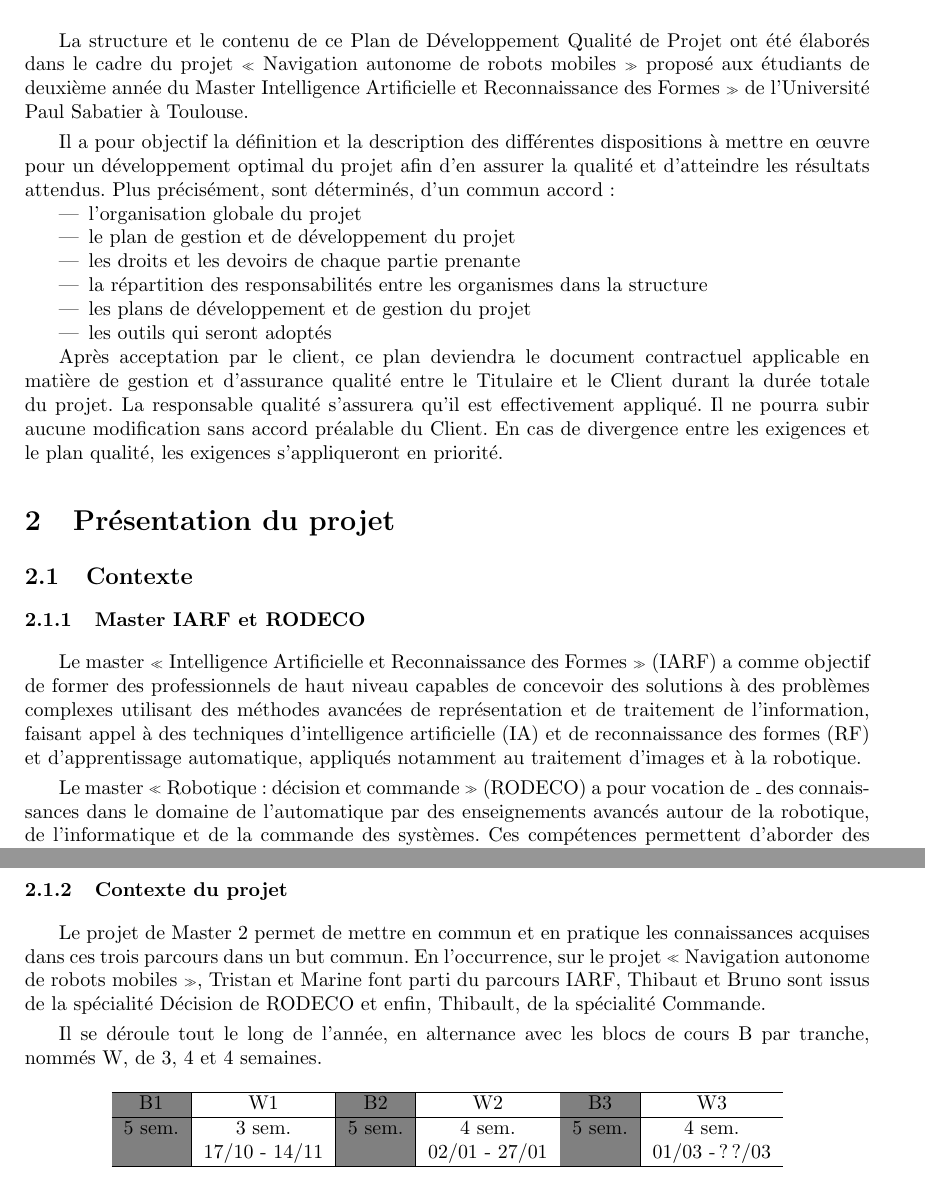
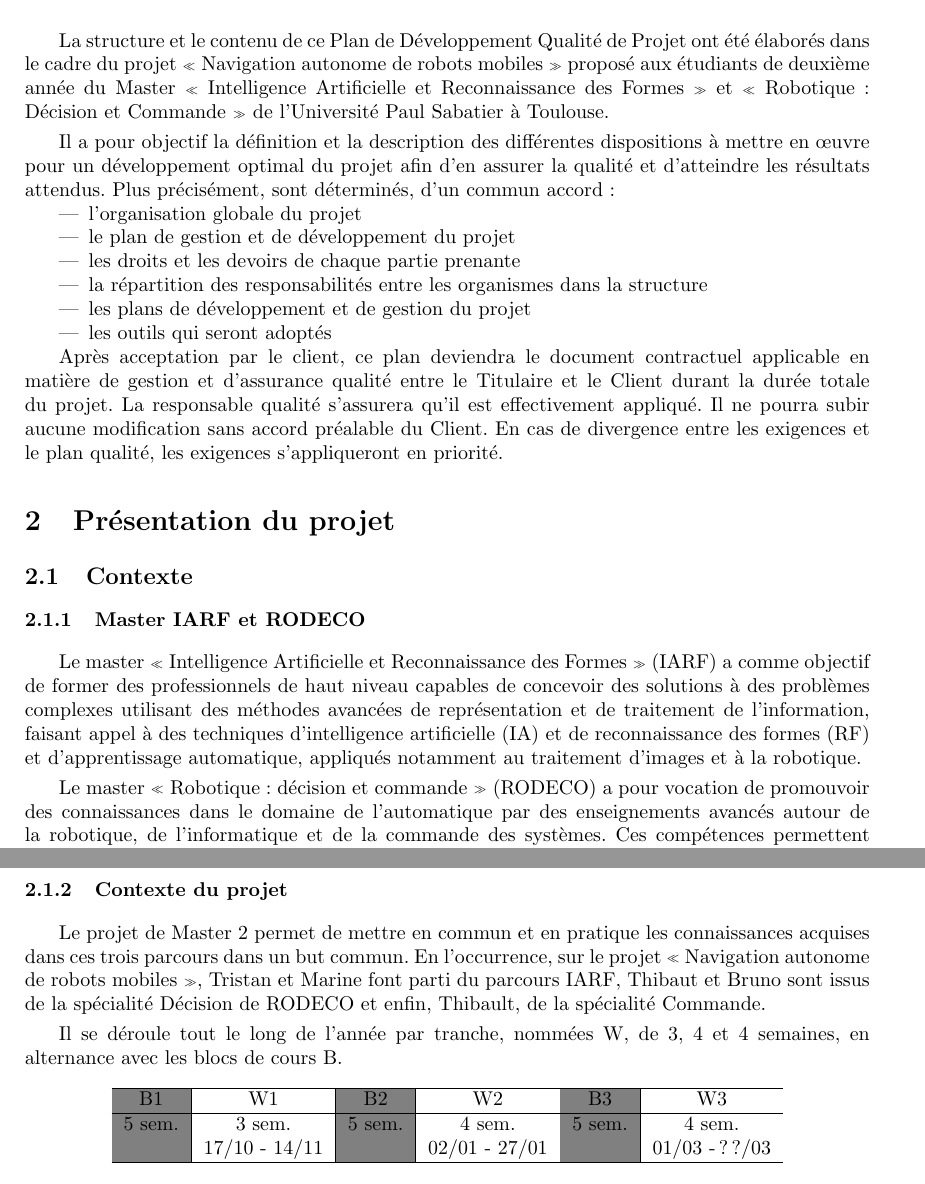
Before and after one commit to Projet-M2-TurtleBot-UPS/TurtleBot-doc, a LaTeX document (PDDQ.tex): two parts of pages 5 and 6 of 21, joined at a grey line, cut so that both start at the same text. Compiled offline with pdfLaTeX; an older LaTeX class or package is replaced by its successor.

Commit message:
ENH: rereading fixes

```diff
--- a/PDDQ.tex
+++ b/PDDQ.tex
@@ -133,7 +133,7 @@ Le plan de développement qualité est diffusé à l'ensemble des clients et des
 \section{Introduction}
 \label{sec:introduction}
 
-La structure et le contenu de ce Plan de Développement Qualité de Projet ont été élaborés dans le cadre du projet « Navigation autonome de robots mobiles » proposé aux étudiants de deuxième année du Master  Intelligence Artificielle et Reconnaissance des Formes » de l'Université Paul Sabatier à Toulouse.
+La structure et le contenu de ce Plan de Développement Qualité de Projet ont été élaborés dans le cadre du projet « Navigation autonome de robots mobiles » proposé aux étudiants de deuxième année du Master « Intelligence Artificielle et Reconnaissance des Formes » et « Robotique : Décision et Commande » de l'Université Paul Sabatier à Toulouse.
 
 Il a pour objectif la définition et la description des différentes dispositions à mettre en œuvre pour un développement optimal du projet afin d’en assurer la qualité et d’atteindre les résultats attendus. Plus précisément, sont déterminés, d’un commun accord :
 \begin{itemize}
@@ -158,7 +158,7 @@ Après acceptation par le client, ce plan deviendra le document contractuel appl
 
 Le master « Intelligence Artificielle et Reconnaissance des Formes » (IARF) a comme objectif de former des professionnels de haut niveau capables de concevoir des solutions à des problèmes complexes utilisant des méthodes avancées de représentation et de traitement de l’information, faisant appel à des techniques d’intelligence artificielle (IA) et de reconnaissance des formes (RF) et d’apprentissage automatique, appliqués notamment au traitement d’images et à la robotique.
 
-Le master « Robotique : décision et commande » (RODECO) a pour vocation de \_ des connaissances dans le domaine de l’automatique par des enseignements avancés autour de la robotique, de l’informatique et de la commande des systèmes. Ces compétences permettent d’aborder des problématiques très actuelles comme la robotique industrielle haute performance où les aspects commande sont fondamentaux et la robotique  de service où la décision et la perception tiennent une place essentielle. Suivant ce raisonnement, deux blocs de spécialisation sont proposés en M2 :
+Le master « Robotique : décision et commande » (RODECO) a pour vocation de promouvoir des connaissances dans le domaine de l’automatique par des enseignements avancés autour de la robotique, de l’informatique et de la commande des systèmes. Ces compétences permettent d’aborder des problématiques très actuelles comme la robotique industrielle haute performance où les aspects commande sont fondamentaux et la robotique  de service où la décision et la perception tiennent une place essentielle. Suivant ce raisonnement, deux blocs de spécialisation sont proposés en M2 :
 
 \begin{description}
 \item [Robotique et décision] qui propose un renforcement des aspects « informatique » (intelligence artificielle, reconnaissance des formes, dialogue homme/machine), vision par ordinateur et robotique  mobile. Cette spécialisation donne les compétences nécessaires pour appréhender le domaine de la robotique de service ;
@@ -171,7 +171,7 @@ Au cours de cette deuxième année, les étudiants acquièrent une double compé
 
 Le projet de Master 2 permet de mettre en commun et en pratique les connaissances acquises dans ces trois parcours dans un but commun. En l’occurrence, sur le projet « Navigation autonome de robots mobiles », Tristan et Marine font parti du parcours IARF, Thibaut et Bruno sont issus de la spécialité Décision de RODECO et enfin, Thibault, de la spécialité Commande.
 
-Il se déroule tout le long de l'année, en alternance avec les blocs de cours B par tranche, nommés W, de 3, 4 et 4 semaines.
+Il se déroule tout le long de l'année par tranche, nommées W, de 3, 4 et 4 semaines, en alternance avec les blocs de cours B.
 
 \newcolumntype{g}{>{\columncolor{gray}}c}
 \begin{table}[ht]
```
